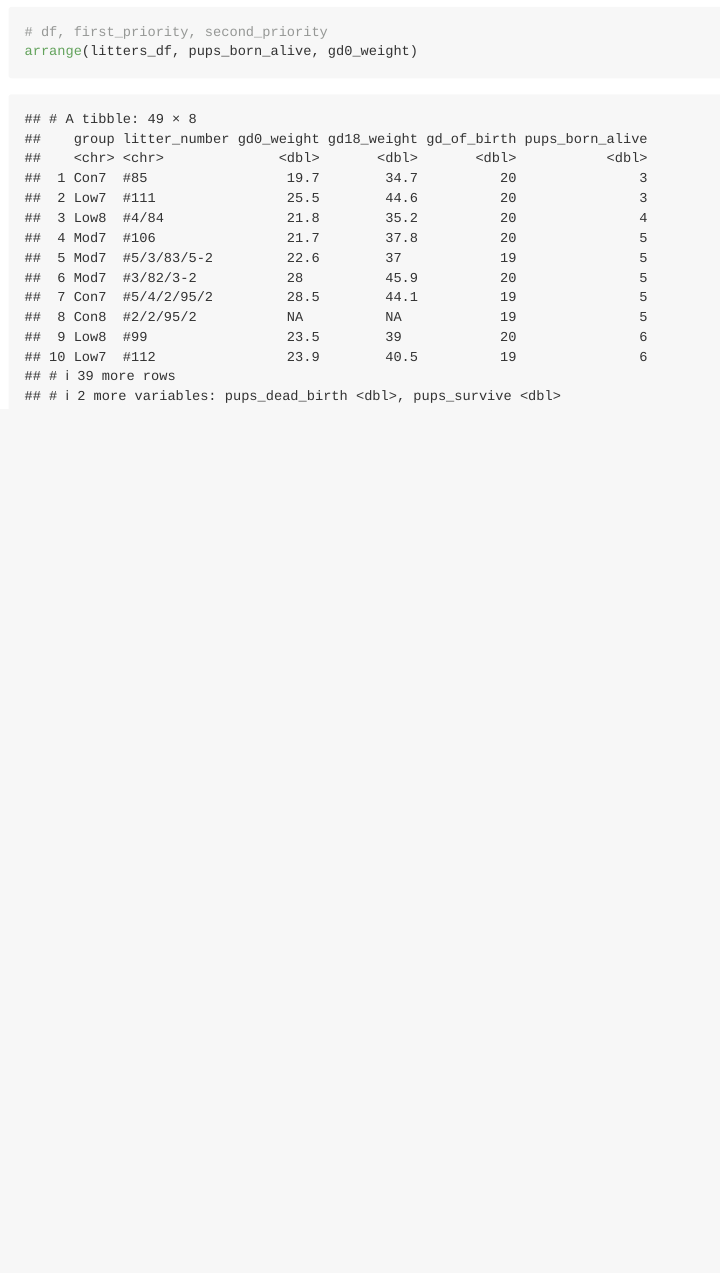
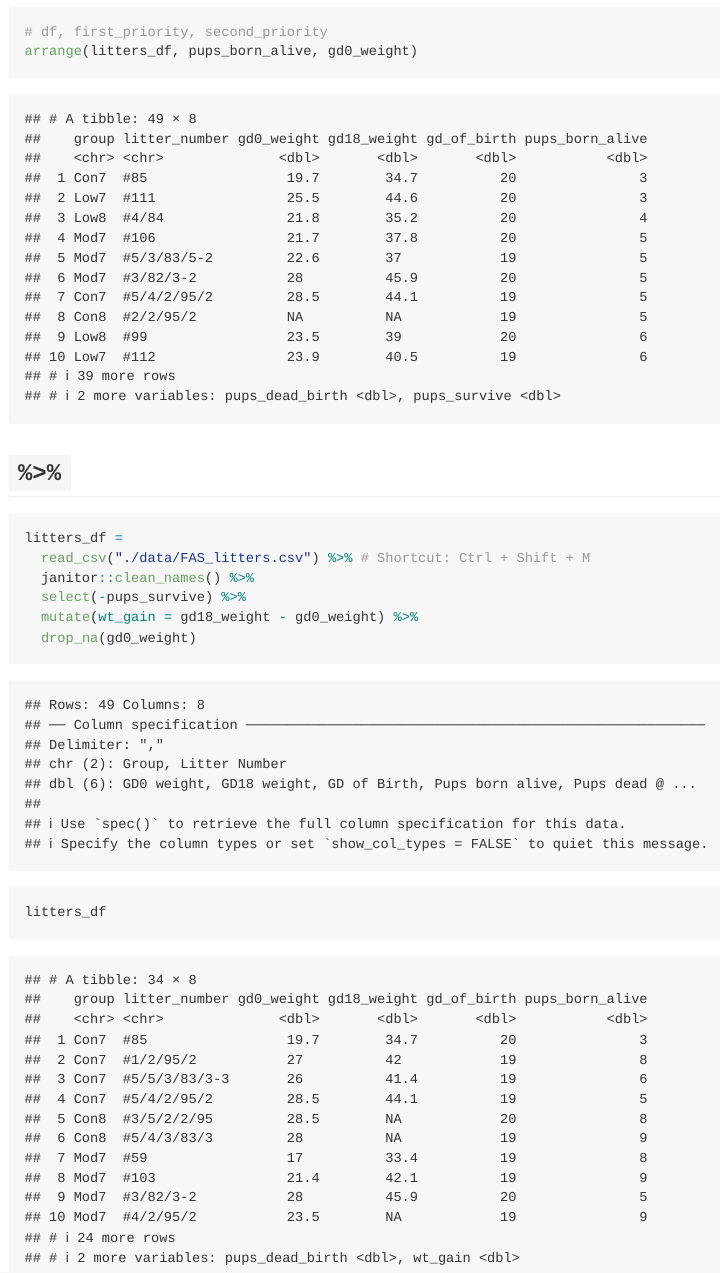
Before and after one commit to wz2590/data_wrangling_1, an R Markdown document (data_manipulation.Rmd): the page in a window 1100 px wide, from 8370 px down. Rendered offline with R 4.5, knitr and Pandoc, with nearby package versions; column names are cleaned by a stand-in for the janitor package.

Commit message:
pipe practice. Finished Data Manipulation

````diff
--- a/data_manipulation.Rmd
+++ b/data_manipulation.Rmd
@@ -113,3 +113,17 @@ put things in order
 # df, first_priority, second_priority
 arrange(litters_df, pups_born_alive, gd0_weight)
 ```
+
+## `%>%`
+
+```{r}
+litters_df =
+  read_csv("./data/FAS_litters.csv") %>% # Shortcut: Ctrl + Shift + M
+  janitor::clean_names() %>%
+  select(-pups_survive) %>%
+  mutate(wt_gain = gd18_weight - gd0_weight) %>%
+  drop_na(gd0_weight)
+
+
+litters_df
+```
````
